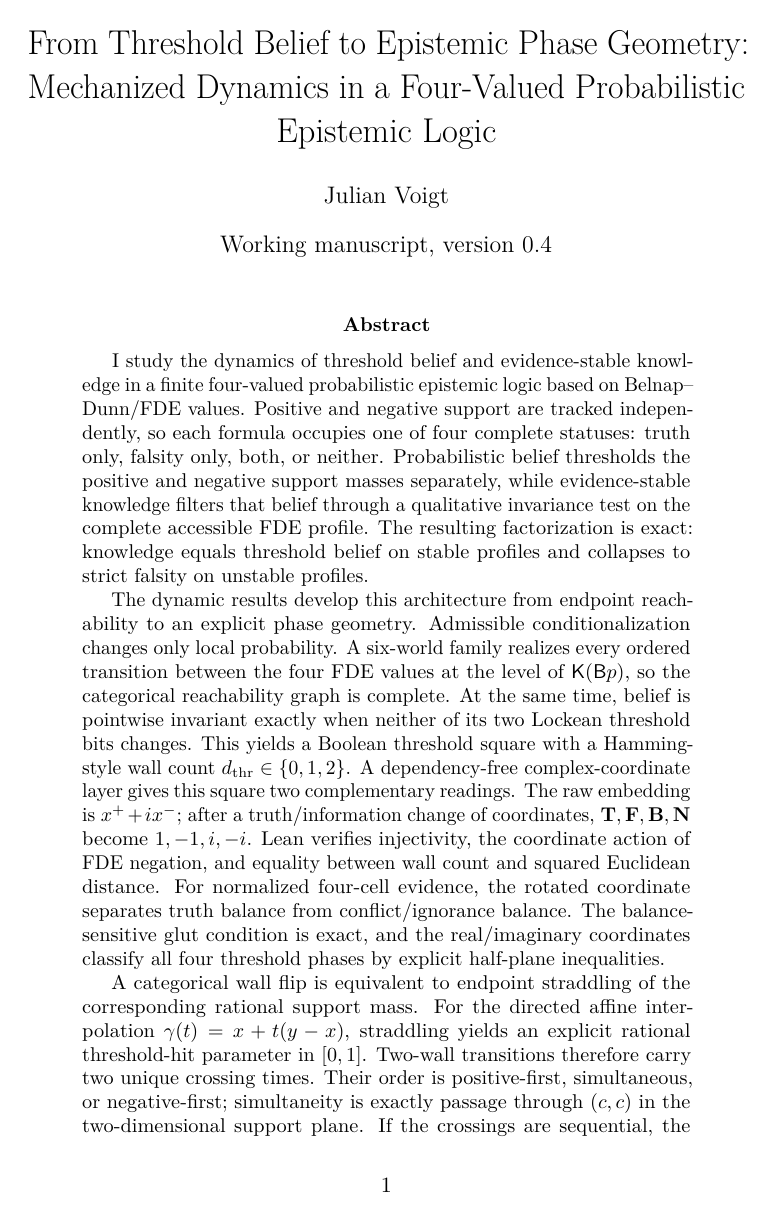
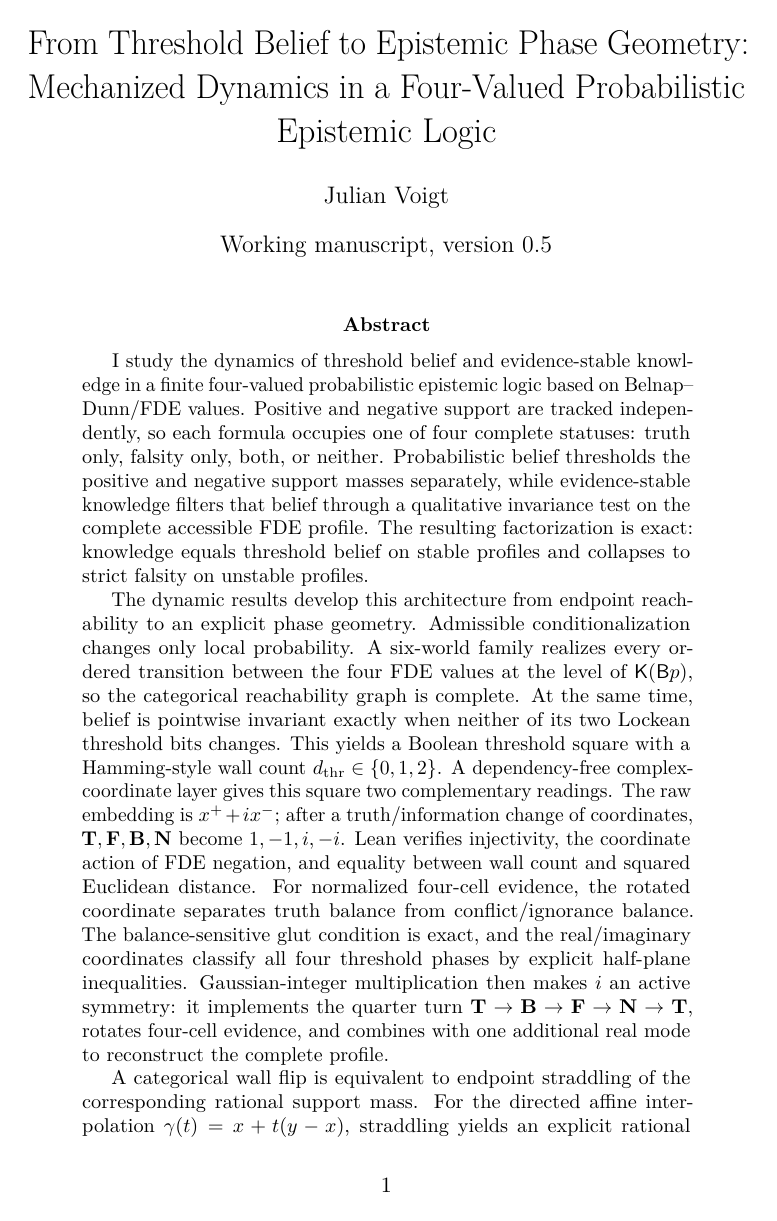
Before and after one commit to cr4bbz/4PEL-Lean-Formalization, a LaTeX paper (paper/main.tex): page 1 of 37. Compiled offline with pdfLaTeX.

Commit message:
Update paper/main.tex for complex rotation

```diff
--- a/paper/main.tex
+++ b/paper/main.tex
@@ -46,7 +46,7 @@
 
 \title{From Threshold Belief to Epistemic Phase Geometry:\\Mechanized Dynamics in a Four-Valued Probabilistic Epistemic Logic}
 \author{Julian Voigt}
-\date{Working manuscript, version 0.4}
+\date{Working manuscript, version 0.5}
 
 \begin{document}
 \maketitle
@@ -54,7 +54,7 @@
 \begin{abstract}
 I study the dynamics of threshold belief and evidence-stable knowledge in a finite four-valued probabilistic epistemic logic based on Belnap--Dunn/FDE values. Positive and negative support are tracked independently, so each formula occupies one of four complete statuses: truth only, falsity only, both, or neither. Probabilistic belief thresholds the positive and negative support masses separately, while evidence-stable knowledge filters that belief through a qualitative invariance test on the complete accessible FDE profile. The resulting factorization is exact: knowledge equals threshold belief on stable profiles and collapses to strict falsity on unstable profiles.
 
-The dynamic results develop this architecture from endpoint reachability to an explicit phase geometry. Admissible conditionalization changes only local probability. A six-world family realizes every ordered transition between the four FDE values at the level of \(\Know(\Bel p)\), so the categorical reachability graph is complete. At the same time, belief is pointwise invariant exactly when neither of its two Lockean threshold bits changes. This yields a Boolean threshold square with a Hamming-style wall count \(\dthr\in\{0,1,2\}\). A dependency-free complex-coordinate layer gives this square two complementary readings. The raw embedding is \(x^+ + i x^-\); after a truth/information change of coordinates, \(\Tval,\Fval,\Bval,\Nval\) become \(1,-1,i,-i\). Lean verifies injectivity, the coordinate action of FDE negation, and equality between wall count and squared Euclidean distance. For normalized four-cell evidence, the rotated coordinate separates truth balance from conflict/ignorance balance. The balance-sensitive glut condition is exact, and the real/imaginary coordinates classify all four threshold phases by explicit half-plane inequalities.
+The dynamic results develop this architecture from endpoint reachability to an explicit phase geometry. Admissible conditionalization changes only local probability. A six-world family realizes every ordered transition between the four FDE values at the level of \(\Know(\Bel p)\), so the categorical reachability graph is complete. At the same time, belief is pointwise invariant exactly when neither of its two Lockean threshold bits changes. This yields a Boolean threshold square with a Hamming-style wall count \(\dthr\in\{0,1,2\}\). A dependency-free complex-coordinate layer gives this square two complementary readings. The raw embedding is \(x^+ + i x^-\); after a truth/information change of coordinates, \(\Tval,\Fval,\Bval,\Nval\) become \(1,-1,i,-i\). Lean verifies injectivity, the coordinate action of FDE negation, and equality between wall count and squared Euclidean distance. For normalized four-cell evidence, the rotated coordinate separates truth balance from conflict/ignorance balance. The balance-sensitive glut condition is exact, and the real/imaginary coordinates classify all four threshold phases by explicit half-plane inequalities. Gaussian-integer multiplication then makes \(i\) an active symmetry: it implements the quarter turn \(\Tval\to\Bval\to\Fval\to\Nval\to\Tval\), rotates four-cell evidence, and combines with one additional real mode to reconstruct the complete profile.
 
 A categorical wall flip is equivalent to endpoint straddling of the corresponding rational support mass. For the directed affine interpolation \(\gamma(t)=x+t(y-x)\), straddling yields an explicit rational threshold-hit parameter in \([0,1]\). Two-wall transitions therefore carry two unique crossing times. Their order is positive-first, simultaneous, or negative-first; simultaneity is exactly passage through \((\thr,\thr)\) in the two-dimensional support plane. If the crossings are sequential, the rational midpoint between them occupies a necessary adjacent FDE phase. Thus a diagonal endpoint transition such as \(\Nval\to\Bval\) decomposes along the affine support path as either \(\Nval\to\Tval\to\Bval\) or \(\Nval\to\Fval\to\Bval\), according to crossing order.
 
```
